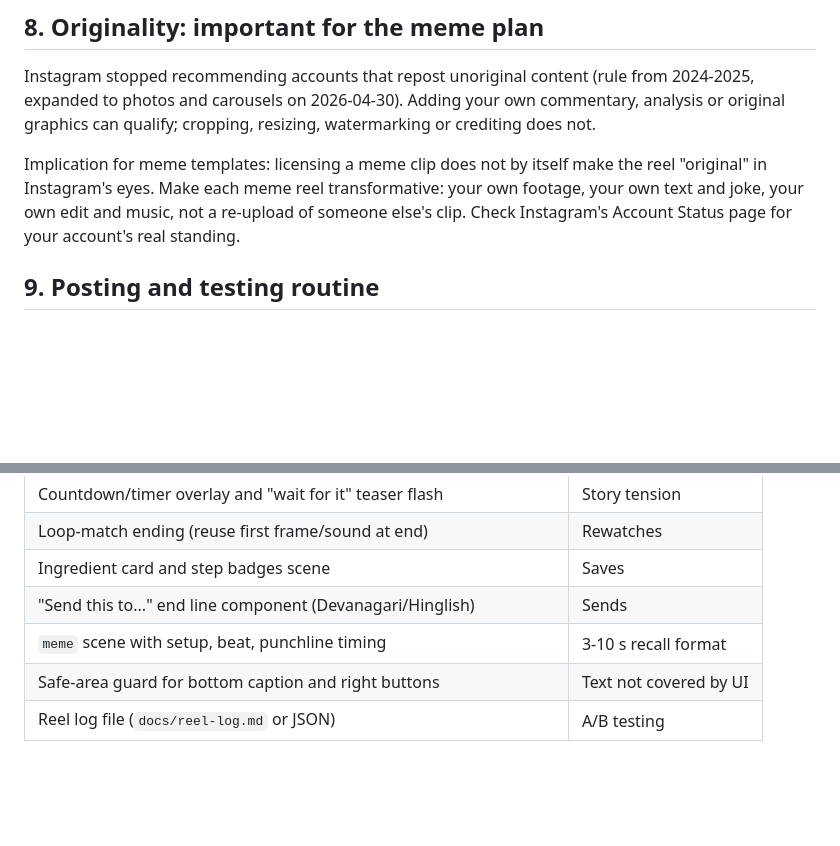
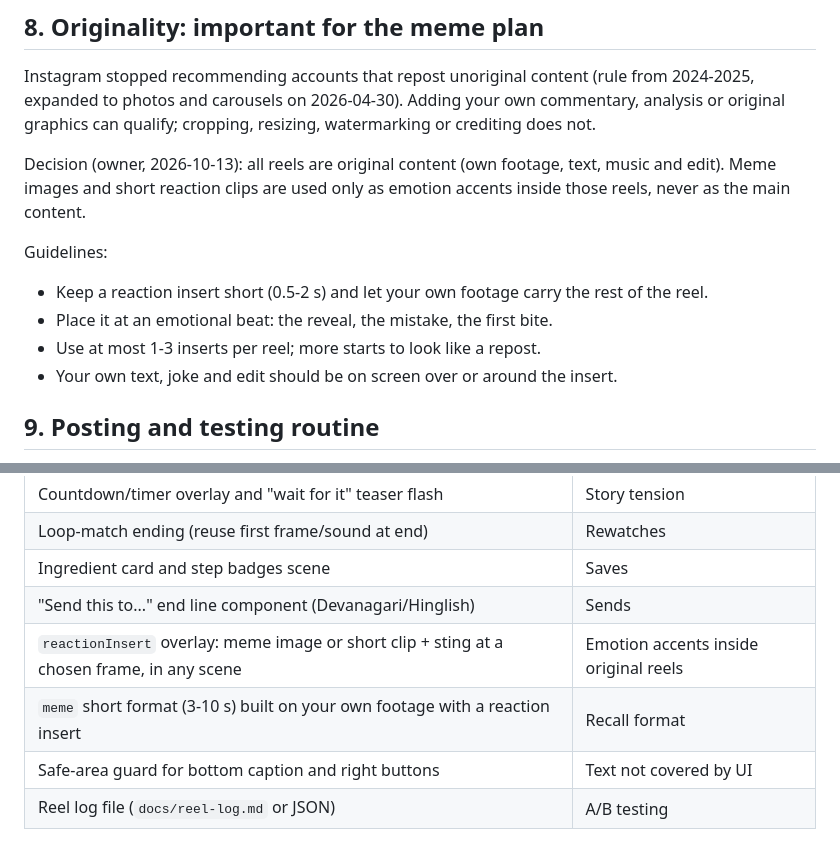
Before and after one commit to raunak-chopra/local-video-engine, a Markdown page: docs/REEL-PLAYBOOK.md, 2 parts joined by grey strips. Rendered like a GitHub page; blank space fills up the shorter version.

Commit message:
Treat memes as reaction inserts inside original reels
Co-Authored-By: Claude Sonnet 5.5 <noreply@anthropic.com>

```diff
--- a/docs/REEL-PLAYBOOK.md
+++ b/docs/REEL-PLAYBOOK.md
@@ -91,11 +91,16 @@ from 2024-2025, expanded to photos and carousels on 2026-04-30). Adding your
 own commentary, analysis or original graphics can qualify; cropping, resizing,
 watermarking or crediting does not.
 
-Implication for meme templates: licensing a meme clip does not by itself make
-the reel "original" in Instagram's eyes. Make each meme reel transformative:
-your own footage, your own text and joke, your own edit and music, not a
-re-upload of someone else's clip. Check Instagram's Account Status page for
-your account's real standing.
+Decision (owner, 2026-10-13): all reels are original content (own footage,
+text, music and edit). Meme images and short reaction clips are used only as
+emotion accents inside those reels, never as the main content.
+
+Guidelines:
+- Keep a reaction insert short (0.5-2 s) and let your own footage carry the
+  rest of the reel.
+- Place it at an emotional beat: the reveal, the mistake, the first bite.
+- Use at most 1-3 inserts per reel; more starts to look like a repost.
+- Your own text, joke and edit should be on screen over or around the insert.
 
 ## 9. Posting and testing routine
 
@@ -116,7 +121,8 @@ your account's real standing.
 | Loop-match ending (reuse first frame/sound at end) | Rewatches |
 | Ingredient card and step badges scene | Saves |
 | "Send this to..." end line component (Devanagari/Hinglish) | Sends |
-| `meme` scene with setup, beat, punchline timing | 3-10 s recall format |
+| `reactionInsert` overlay: meme image or short clip + sting at a chosen frame, in any scene | Emotion accents inside original reels |
+| `meme` short format (3-10 s) built on your own footage with a reaction insert | Recall format |
 | Safe-area guard for bottom caption and right buttons | Text not covered by UI |
 | Reel log file (`docs/reel-log.md` or JSON) | A/B testing |
 
```
Also changed, not shown: docs/CURRENT-TASK.md (+1 -0 lines).
